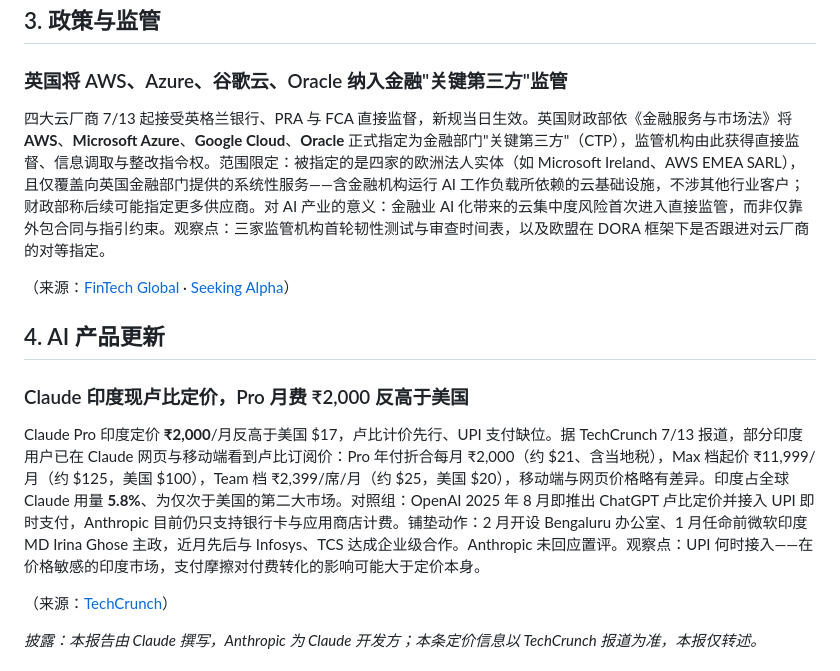
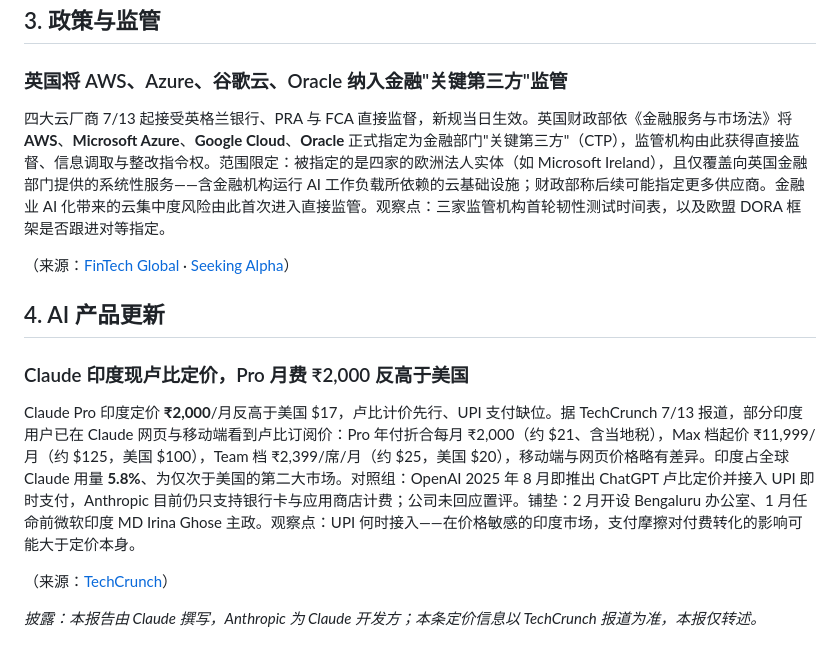
Before and after one commit to shichangs/AINews, a Markdown page: content/daily-ai-news/2026-07-14.md, the part around the change. Rendered like a GitHub page.

Commit message:
chore: update generated AI news data

```diff
--- a/content/daily-ai-news/2026-07-14.md
+++ b/content/daily-ai-news/2026-07-14.md
@@ -36,7 +36,7 @@ Intel 追加 **€50 亿**扩建爱尔兰 Leixlip 园区，大部分投资 2027
 
 ### 英国将 AWS、Azure、谷歌云、Oracle 纳入金融"关键第三方"监管
 
-四大云厂商 7/13 起接受英格兰银行、PRA 与 FCA 直接监督，新规当日生效。英国财政部依《金融服务与市场法》将 **AWS**、**Microsoft Azure**、**Google Cloud**、**Oracle** 正式指定为金融部门"关键第三方"（CTP），监管机构由此获得直接监督、信息调取与整改指令权。范围限定：被指定的是四家的欧洲法人实体（如 Microsoft Ireland、AWS EMEA SARL），且仅覆盖向英国金融部门提供的系统性服务——含金融机构运行 AI 工作负载所依赖的云基础设施，不涉其他行业客户；财政部称后续可能指定更多供应商。对 AI 产业的意义：金融业 AI 化带来的云集中度风险首次进入直接监管，而非仅靠外包合同与指引约束。观察点：三家监管机构首轮韧性测试与审查时间表，以及欧盟在 DORA 框架下是否跟进对云厂商的对等指定。
+四大云厂商 7/13 起接受英格兰银行、PRA 与 FCA 直接监督，新规当日生效。英国财政部依《金融服务与市场法》将 **AWS**、**Microsoft Azure**、**Google Cloud**、**Oracle** 正式指定为金融部门"关键第三方"（CTP），监管机构由此获得直接监督、信息调取与整改指令权。范围限定：被指定的是四家的欧洲法人实体（如 Microsoft Ireland），且仅覆盖向英国金融部门提供的系统性服务——含金融机构运行 AI 工作负载所依赖的云基础设施；财政部称后续可能指定更多供应商。金融业 AI 化带来的云集中度风险由此首次进入直接监管。观察点：三家监管机构首轮韧性测试时间表，以及欧盟 DORA 框架是否跟进对等指定。
 
 （来源：[FinTech Global](https://fintech.global/2026/07/13/uk-regulators-tighten-grip-on-cloud-giants-powering-finance/) · [Seeking Alpha](https://seekingalpha.com/news/4612876-uk-places-four-major-cloud-providers-under-financial-regulatory-oversight)）
 
@@ -44,7 +44,7 @@ Intel 追加 **€50 亿**扩建爱尔兰 Leixlip 园区，大部分投资 2027
 
 ### Claude 印度现卢比定价，Pro 月费 ₹2,000 反高于美国
 
-Claude Pro 印度定价 **₹2,000**/月反高于美国 $17，卢比计价先行、UPI 支付缺位。据 TechCrunch 7/13 报道，部分印度用户已在 Claude 网页与移动端看到卢比订阅价：Pro 年付折合每月 ₹2,000（约 $21、含当地税），Max 档起价 ₹11,999/月（约 $125，美国 $100），Team 档 ₹2,399/席/月（约 $25，美国 $20），移动端与网页价格略有差异。印度占全球 Claude 用量 **5.8%**、为仅次于美国的第二大市场。对照组：OpenAI 2025 年 8 月即推出 ChatGPT 卢比定价并接入 UPI 即时支付，Anthropic 目前仍只支持银行卡与应用商店计费。铺垫动作：2 月开设 Bengaluru 办公室、1 月任命前微软印度 MD Irina Ghose 主政，近月先后与 Infosys、TCS 达成企业级合作。Anthropic 未回应置评。观察点：UPI 何时接入——在价格敏感的印度市场，支付摩擦对付费转化的影响可能大于定价本身。
+Claude Pro 印度定价 **₹2,000**/月反高于美国 $17，卢比计价先行、UPI 支付缺位。据 TechCrunch 7/13 报道，部分印度用户已在 Claude 网页与移动端看到卢比订阅价：Pro 年付折合每月 ₹2,000（约 $21、含当地税），Max 档起价 ₹11,999/月（约 $125，美国 $100），Team 档 ₹2,399/席/月（约 $25，美国 $20），移动端与网页价格略有差异。印度占全球 Claude 用量 **5.8%**、为仅次于美国的第二大市场。对照组：OpenAI 2025 年 8 月即推出 ChatGPT 卢比定价并接入 UPI 即时支付，Anthropic 目前仍只支持银行卡与应用商店计费；公司未回应置评。铺垫：2 月开设 Bengaluru 办公室、1 月任命前微软印度 MD Irina Ghose 主政。观察点：UPI 何时接入——在价格敏感的印度市场，支付摩擦对付费转化的影响可能大于定价本身。
 
 （来源：[TechCrunch](https://techcrunch.com/2026/07/13/anthropic-starts-localizing-claude-pricing-for-india-its-biggest-market-after-the-us/)）
 
```
